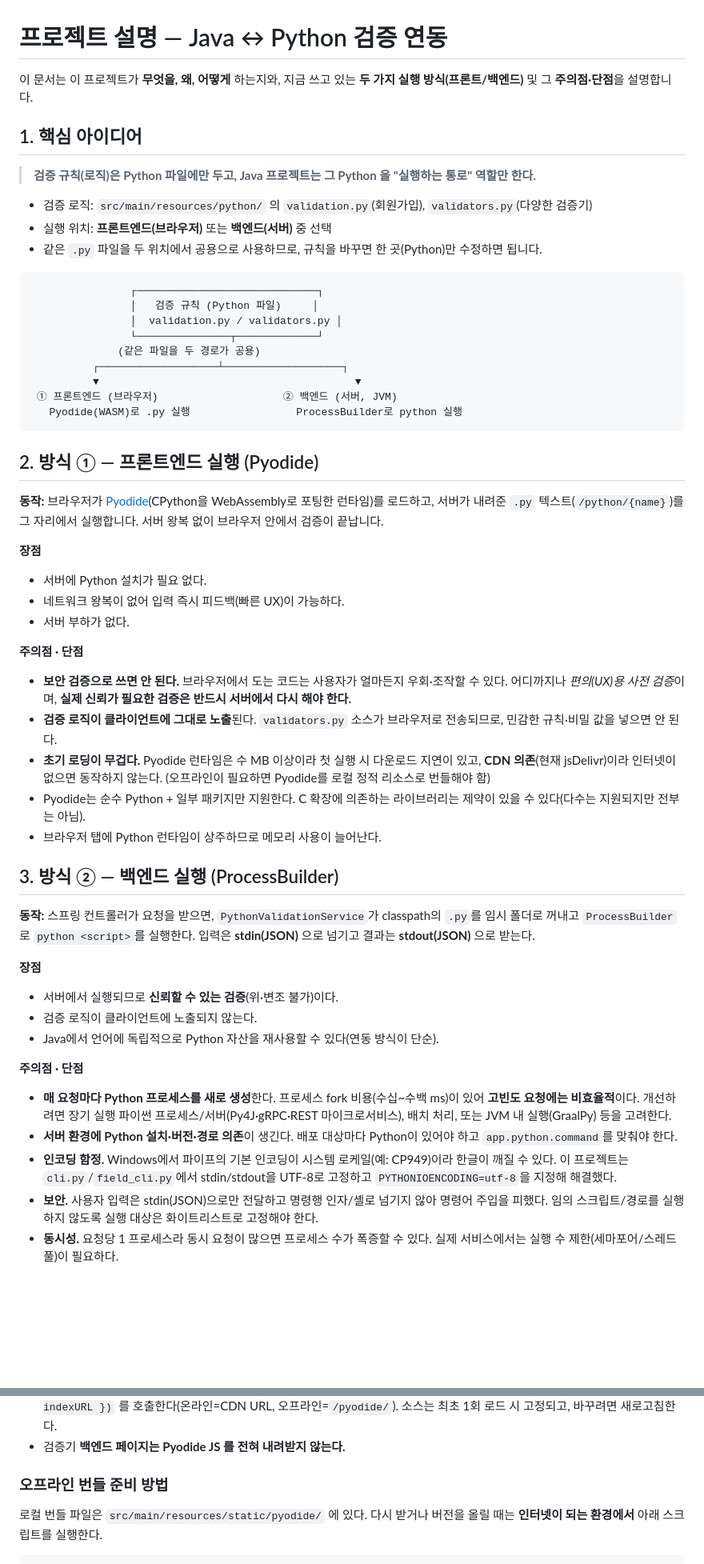
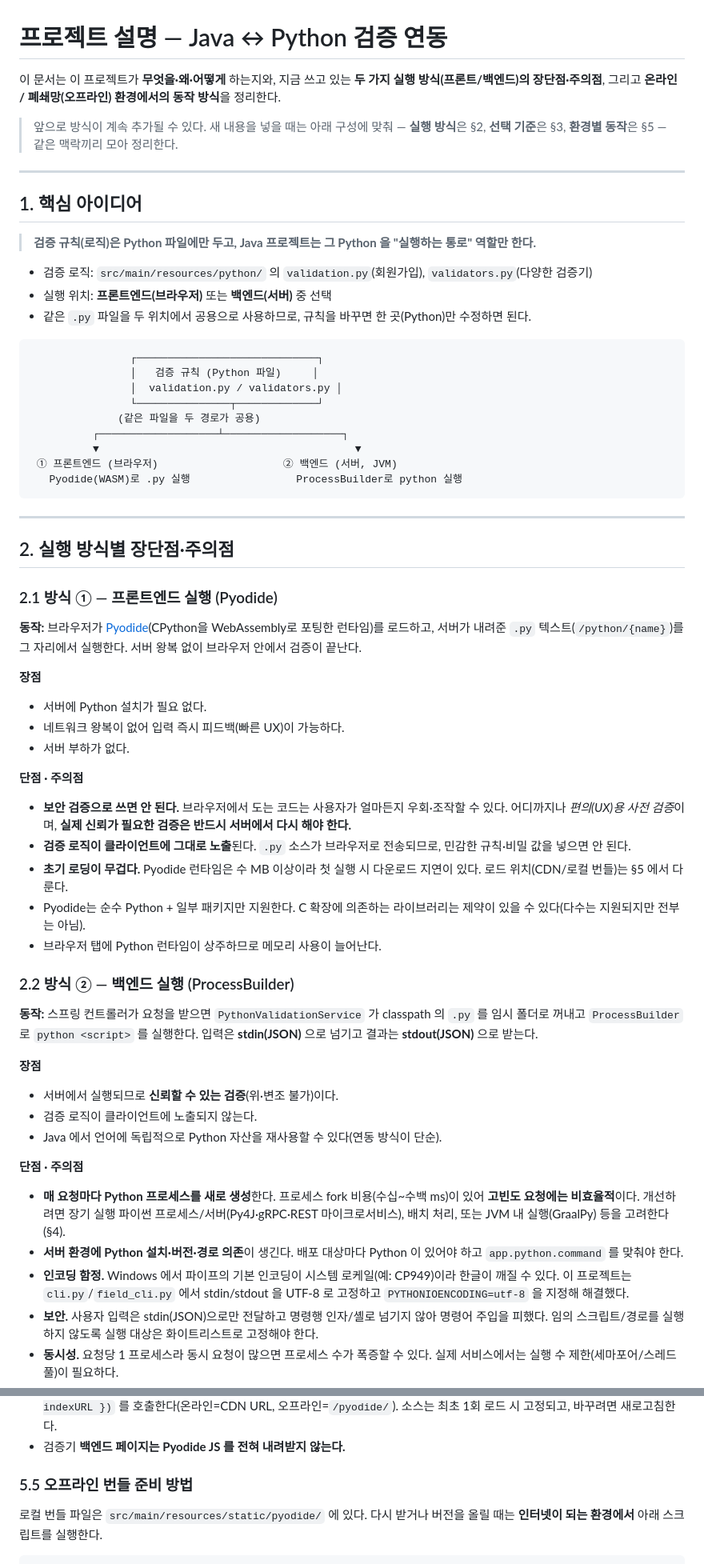
Before and after one commit to dev-huihui/java-python-test, a Markdown page: docs/ARCHITECTURE.md, 2 parts joined by grey strips. Shown at 80% size. Rendered like a GitHub page; blank space fills up the shorter version.

````diff
--- a/docs/ARCHITECTURE.md
+++ b/docs/ARCHITECTURE.md
@@ -1,7 +1,13 @@
 # 프로젝트 설명 — Java ↔ Python 검증 연동
 
-이 문서는 이 프로젝트가 **무엇을, 왜, 어떻게** 하는지와,
-지금 쓰고 있는 **두 가지 실행 방식(프론트/백엔드)** 및 그 **주의점·단점**을 설명합니다.
+이 문서는 이 프로젝트가 **무엇을·왜·어떻게** 하는지와,
+지금 쓰고 있는 **두 가지 실행 방식(프론트/백엔드)의 장단점·주의점**,
+그리고 **온라인 / 폐쇄망(오프라인) 환경에서의 동작 방식**을 정리한다.
+
+> 앞으로 방식이 계속 추가될 수 있다. 새 내용을 넣을 때는 아래 구성에 맞춰
+> — **실행 방식**은 §2, **선택 기준**은 §3, **환경별 동작**은 §5 — 같은 맥락끼리 모아 정리한다.
+
+---
 
 ## 1. 핵심 아이디어
 
@@ -9,7 +15,7 @@
 
 - 검증 로직: `src/main/resources/python/` 의 `validation.py`(회원가입), `validators.py`(다양한 검증기)
 - 실행 위치: **프론트엔드(브라우저)** 또는 **백엔드(서버)** 중 선택
-- 같은 `.py` 파일을 두 위치에서 공용으로 사용하므로, 규칙을 바꾸면 한 곳(Python)만 수정하면 됩니다.
+- 같은 `.py` 파일을 두 위치에서 공용으로 사용하므로, 규칙을 바꾸면 한 곳(Python)만 수정하면 된다.
 
 ```
                 ┌─────────────────────────────┐
@@ -23,37 +29,41 @@
    Pyodide(WASM)로 .py 실행                 ProcessBuilder로 python 실행
 ```
 
-## 2. 방식 ① — 프론트엔드 실행 (Pyodide)
+---
+
+## 2. 실행 방식별 장단점·주의점
+
+### 2.1 방식 ① — 프론트엔드 실행 (Pyodide)
 
 **동작:** 브라우저가 [Pyodide](https://pyodide.org)(CPython을 WebAssembly로 포팅한 런타임)를 로드하고,
-서버가 내려준 `.py` 텍스트(`/python/{name}`)를 그 자리에서 실행합니다. 서버 왕복 없이 브라우저 안에서 검증이 끝납니다.
+서버가 내려준 `.py` 텍스트(`/python/{name}`)를 그 자리에서 실행한다. 서버 왕복 없이 브라우저 안에서 검증이 끝난다.
 
 **장점**
 - 서버에 Python 설치가 필요 없다.
 - 네트워크 왕복이 없어 입력 즉시 피드백(빠른 UX)이 가능하다.
 - 서버 부하가 없다.
 
-**주의점 · 단점**
+**단점 · 주의점**
 - **보안 검증으로 쓰면 안 된다.** 브라우저에서 도는 코드는 사용자가 얼마든지 우회·조작할 수 있다. 어디까지나 *편의(UX)용 사전 검증*이며, **실제 신뢰가 필요한 검증은 반드시 서버에서 다시 해야 한다.**
-- **검증 로직이 클라이언트에 그대로 노출**된다. `validators.py` 소스가 브라우저로 전송되므로, 민감한 규칙·비밀 값을 넣으면 안 된다.
-- **초기 로딩이 무겁다.** Pyodide 런타임은 수 MB 이상이라 첫 실행 시 다운로드 지연이 있고, **CDN 의존**(현재 jsDelivr)이라 인터넷이 없으면 동작하지 않는다. (오프라인이 필요하면 Pyodide를 로컬 정적 리소스로 번들해야 함)
+- **검증 로직이 클라이언트에 그대로 노출**된다. `.py` 소스가 브라우저로 전송되므로, 민감한 규칙·비밀 값을 넣으면 안 된다.
+- **초기 로딩이 무겁다.** Pyodide 런타임은 수 MB 이상이라 첫 실행 시 다운로드 지연이 있다. 로드 위치(CDN/로컬 번들)는 §5 에서 다룬다.
 - Pyodide는 순수 Python + 일부 패키지만 지원한다. C 확장에 의존하는 라이브러리는 제약이 있을 수 있다(다수는 지원되지만 전부는 아님).
 - 브라우저 탭에 Python 런타임이 상주하므로 메모리 사용이 늘어난다.
 
-## 3. 방식 ② — 백엔드 실행 (ProcessBuilder)
+### 2.2 방식 ② — 백엔드 실행 (ProcessBuilder)
 
-**동작:** 스프링 컨트롤러가 요청을 받으면, `PythonValidationService`가 classpath의 `.py`를 임시 폴더로 꺼내고
-`ProcessBuilder`로 `python <script>`를 실행한다. 입력은 **stdin(JSON)** 으로 넘기고 결과는 **stdout(JSON)** 으로 받는다.
+**동작:** 스프링 컨트롤러가 요청을 받으면 `PythonValidationService` 가 classpath 의 `.py` 를 임시 폴더로 꺼내고
+`ProcessBuilder` 로 `python <script>` 를 실행한다. 입력은 **stdin(JSON)** 으로 넘기고 결과는 **stdout(JSON)** 으로 받는다.
 
 **장점**
 - 서버에서 실행되므로 **신뢰할 수 있는 검증**(위·변조 불가)이다.
 - 검증 로직이 클라이언트에 노출되지 않는다.
-- Java에서 언어에 독립적으로 Python 자산을 재사용할 수 있다(연동 방식이 단순).
+- Java 에서 언어에 독립적으로 Python 자산을 재사용할 수 있다(연동 방식이 단순).
 
-**주의점 · 단점**
-- **매 요청마다 Python 프로세스를 새로 생성**한다. 프로세스 fork 비용(수십~수백 ms)이 있어 **고빈도 요청에는 비효율적**이다. 개선하려면 장기 실행 파이썬 프로세스/서버(Py4J·gRPC·REST 마이크로서비스), 배치 처리, 또는 JVM 내 실행(GraalPy) 등을 고려한다.
-- **서버 환경에 Python 설치·버전·경로 의존**이 생긴다. 배포 대상마다 Python이 있어야 하고 `app.python.command`를 맞춰야 한다.
-- **인코딩 함정.** Windows에서 파이프의 기본 인코딩이 시스템 로케일(예: CP949)이라 한글이 깨질 수 있다. 이 프로젝트는 `cli.py`/`field_cli.py`에서 stdin/stdout을 UTF-8로 고정하고 `PYTHONIOENCODING=utf-8`을 지정해 해결했다.
+**단점 · 주의점**
+- **매 요청마다 Python 프로세스를 새로 생성**한다. 프로세스 fork 비용(수십~수백 ms)이 있어 **고빈도 요청에는 비효율적**이다. 개선하려면 장기 실행 파이썬 프로세스/서버(Py4J·gRPC·REST 마이크로서비스), 배치 처리, 또는 JVM 내 실행(GraalPy) 등을 고려한다(§4).
+- **서버 환경에 Python 설치·버전·경로 의존**이 생긴다. 배포 대상마다 Python 이 있어야 하고 `app.python.command` 를 맞춰야 한다.
+- **인코딩 함정.** Windows 에서 파이프의 기본 인코딩이 시스템 로케일(예: CP949)이라 한글이 깨질 수 있다. 이 프로젝트는 `cli.py`/`field_cli.py` 에서 stdin/stdout 을 UTF-8 로 고정하고 `PYTHONIOENCODING=utf-8` 을 지정해 해결했다.
 - **보안.** 사용자 입력은 stdin(JSON)으로만 전달하고 명령행 인자/셸로 넘기지 않아 명령어 주입을 피했다. 임의 스크립트/경로를 실행하지 않도록 실행 대상은 화이트리스트로 고정해야 한다.
 - **동시성.** 요청당 1 프로세스라 동시 요청이 많으면 프로세스 수가 폭증할 수 있다. 실제 서비스에서는 실행 수 제한(세마포어/스레드풀)이 필요하다.
 - **타임아웃·스트림 처리.** 무한 루프/행을 막기 위해 타임아웃(현재 10초)을 둔다. 또한 출력이 매우 클 경우 stdout/stderr 버퍼가 차면서 교착(deadlock)이 생길 수 있으니, 큰 출력이 예상되면 스트림을 별도 스레드로 읽거나 리다이렉트해야 한다(현재는 출력이 작아 문제없음).
@@ -108,7 +150,7 @@
 - 검증기는 **프론트/백엔드가 별도 페이지**이고, 프론트 페이지 안에서 **온라인/오프라인을 라디오로** 고른다. 로더(`pyodide.js`)는 head 에 고정하지 않고 검증을 처음 실행할 때 선택한 소스에서 **동적으로 주입**하며, 선택한 소스에 맞춰 `loadPyodide({ indexURL })` 를 호출한다(온라인=CDN URL, 오프라인=`/pyodide/`). 소스는 최초 1회 로드 시 고정되고, 바꾸려면 새로고침한다.
 - 검증기 **백엔드 페이지는 Pyodide JS 를 전혀 내려받지 않는다.**
 
-### 오프라인 번들 준비 방법
+### 5.5 오프라인 번들 준비 방법
 
 로컬 번들 파일은 `src/main/resources/static/pyodide/` 에 있다. 다시 받거나 버전을 올릴 때는 **인터넷이 되는 환경에서** 아래 스크립트를 실행한다.
 
````
Also changed, not shown: other parts of docs/ARCHITECTURE.md (+46 -14 lines).
